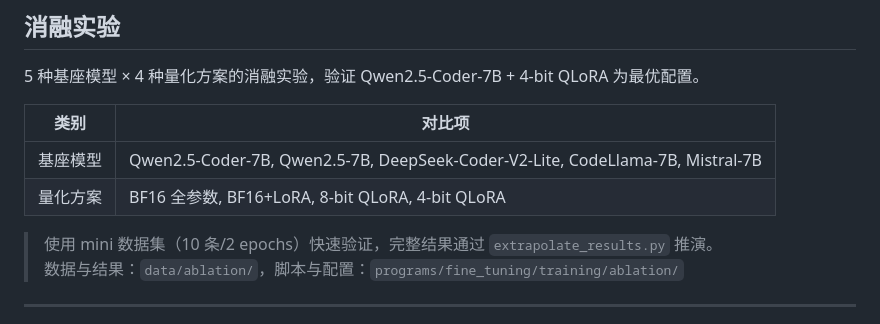
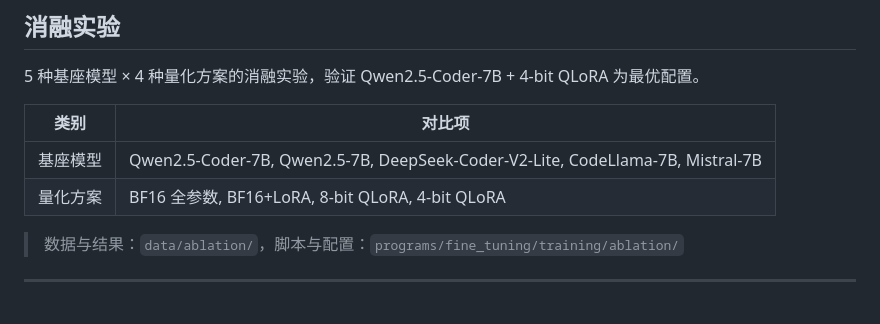
Before and after one commit to anyadanyuan/paper2corecode, a Markdown page: README.md, the part around the change. GitHub-like rendering.

```diff
--- a/README.md
+++ b/README.md
@@ -176,7 +176,6 @@ bash eval_from_hf.sh
 | 基座模型 | Qwen2.5-Coder-7B, Qwen2.5-7B, DeepSeek-Coder-V2-Lite, CodeLlama-7B, Mistral-7B |
 | 量化方案 | BF16 全参数, BF16+LoRA, 8-bit QLoRA, 4-bit QLoRA |
 
-> 使用 mini 数据集（10 条/2 epochs）快速验证，完整结果通过 `extrapolate_results.py` 推演。
 > 数据与结果：`data/ablation/`，脚本与配置：`programs/fine_tuning/training/ablation/`
 
 ---
```
